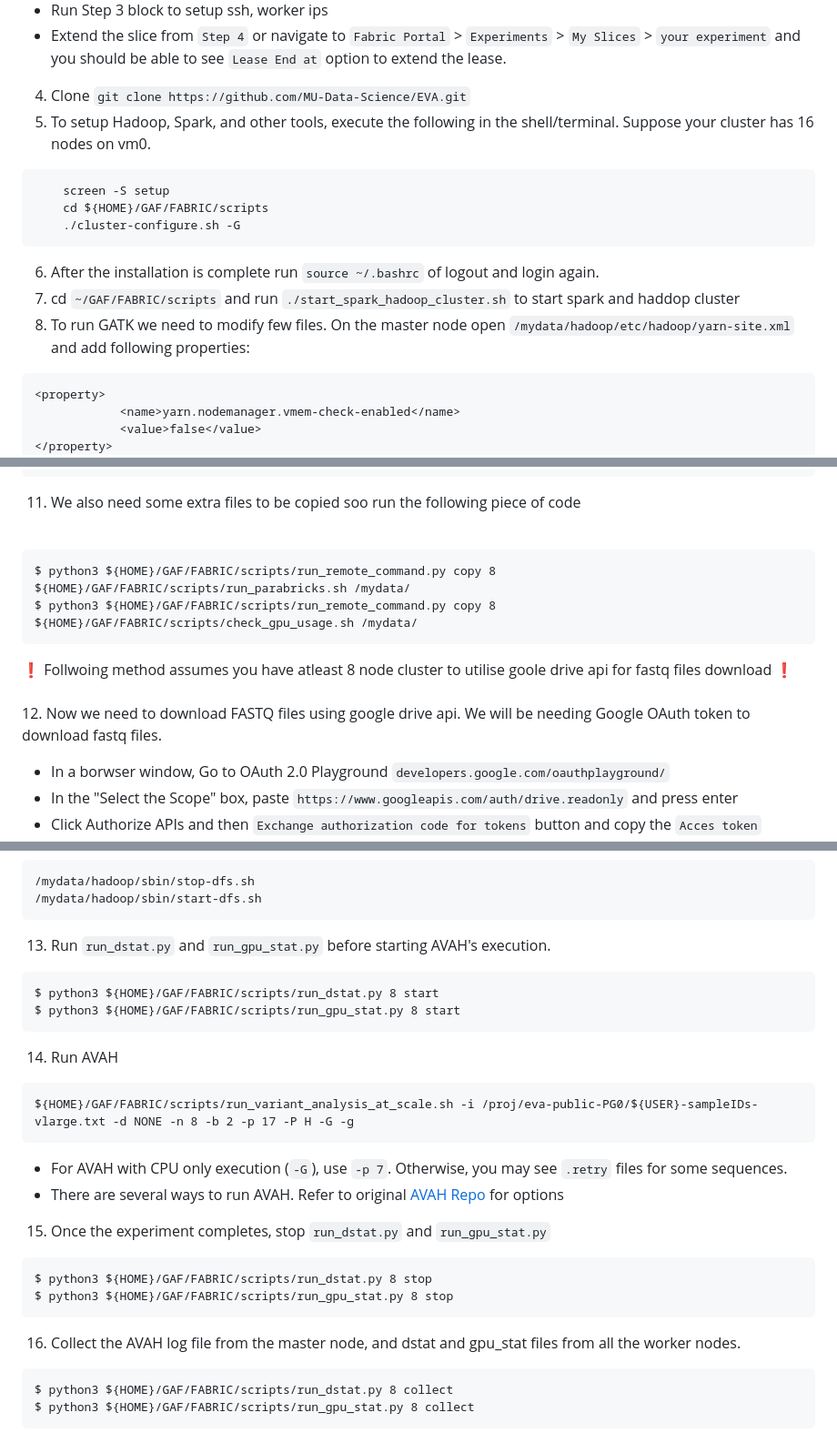
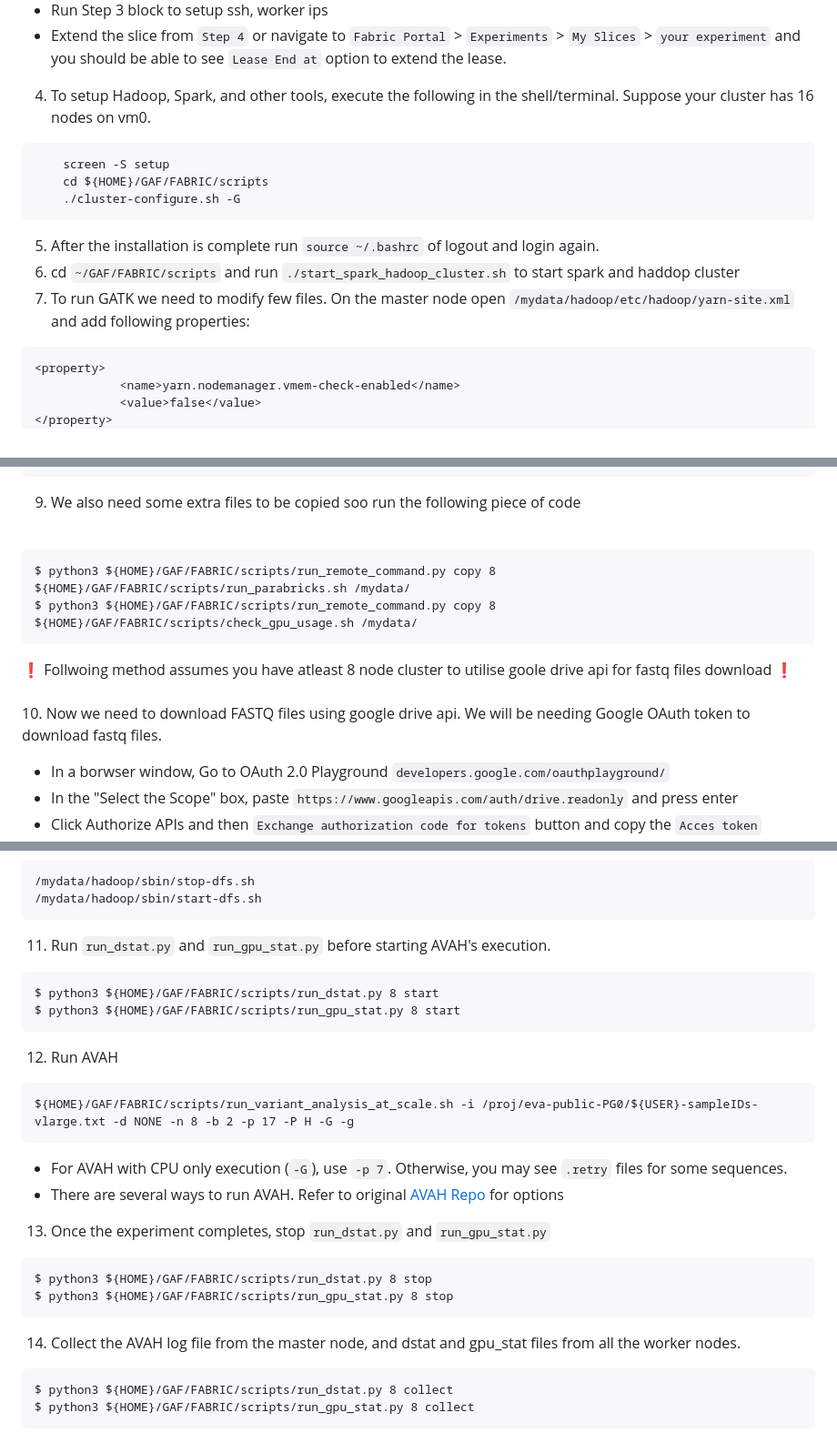
Before and after one commit to MU-Data-Science/GAF, a Markdown page: FABRIC/Readme.md, 3 parts joined by grey strips. Shown: that part at 91% size. Drawn GitHub-style.

````diff
--- a/FABRIC/Readme.md
+++ b/FABRIC/Readme.md
@@ -17,16 +17,15 @@ Step one loades the Fablib library and list sites and their availability of GPUs
   - Run Step 3 block to setup ssh, worker ips
   - Extend the slice from `Step 4` or navigate to `Fabric Portal` > `Experiments` > `My Slices` > `your experiment` and you should be able to see `Lease End at` option to extend the lease.
 
-4. Clone `git clone https://github.com/MU-Data-Science/EVA.git`
-5. To setup Hadoop, Spark, and other tools, execute the following in the shell/terminal. Suppose your cluster has 16 nodes on vm0.
+4. To setup Hadoop, Spark, and other tools, execute the following in the shell/terminal. Suppose your cluster has 16 nodes on vm0.
   ```
       screen -S setup
       cd ${HOME}/GAF/FABRIC/scripts
       ./cluster-configure.sh -G
   ```
-6. After the installation is complete run `source ~/.bashrc` of logout and login again.
-7. cd `~/GAF/FABRIC/scripts` and run `./start_spark_hadoop_cluster.sh` to start spark and haddop cluster
-9. To run GATK we need to modify few files. On the master node open `/mydata/hadoop/etc/hadoop/yarn-site.xml` and add following properties:
+5. After the installation is complete run `source ~/.bashrc` of logout and login again.
+6. cd `~/GAF/FABRIC/scripts` and run `./start_spark_hadoop_cluster.sh` to start spark and haddop cluster
+7. To run GATK we need to modify few files. On the master node open `/mydata/hadoop/etc/hadoop/yarn-site.xml` and add following properties:
  ```
  <property>
              <name>yarn.nodemanager.vmem-check-enabled</name>
@@ -85,7 +84,7 @@ In the same file change <values> for following properties.
  hs38.fa.pac
  ```
 
-11. We also need some extra files to be copied soo run the following piece of code <br> <br>
+9. We also need some extra files to be copied soo run the following piece of code <br> <br>
 
  ```
  $ python3 ${HOME}/GAF/FABRIC/scripts/run_remote_command.py copy 8 ${HOME}/GAF/FABRIC/scripts/run_parabricks.sh /mydata/
@@ -93,7 +92,7 @@ In the same file change <values> for following properties.
  ```
 
 :exclamation: Follwoing method assumes you have atleast 8 node cluster to utilise goole drive api for fastq files download :exclamation: <br> <br>
-12. Now we need to download FASTQ files using google drive api. We will be needing Google OAuth token to download fastq files.
+10. Now we need to download FASTQ files using google drive api. We will be needing Google OAuth token to download fastq files.
   - In a borwser window, Go to OAuth 2.0 Playground  `developers.google.com/oauthplayground/`
   - In the "Select the Scope" box, paste  `https://www.googleapis.com/auth/drive.readonly` and press enter
   - Click Authorize APIs and then `Exchange authorization code for tokens` button and copy the `Acces token`
@@ -111,13 +110,13 @@ In the same file change <values> for following properties.
  /mydata/hadoop/sbin/stop-dfs.sh
  /mydata/hadoop/sbin/start-dfs.sh
  ```
-13. Run `run_dstat.py` and `run_gpu_stat.py` before starting AVAH's execution.
+11. Run `run_dstat.py` and `run_gpu_stat.py` before starting AVAH's execution.
 ```
 $ python3 ${HOME}/GAF/FABRIC/scripts/run_dstat.py 8 start
 $ python3 ${HOME}/GAF/FABRIC/scripts/run_gpu_stat.py 8 start
 ```
 
-14. Run AVAH
+12. Run AVAH
 
  ```
  ${HOME}/GAF/FABRIC/scripts/run_variant_analysis_at_scale.sh -i /proj/eva-public-PG0/${USER}-sampleIDs-vlarge.txt -d NONE -n 8 -b 2 -p 17 -P H -G -g
@@ -125,13 +124,13 @@ $ python3 ${HOME}/GAF/FABRIC/scripts/run_gpu_stat.py 8 start
   - For AVAH with CPU only execution (`-G`), use `-p 7`. Otherwise, you may see `.retry` files for some sequences.
   - There are several ways to run AVAH. Refer to original [AVAH Repo](https://github.com/raopr/AVAH-FABRIC/edit/master/README.md) for options
 
-15. Once the experiment completes,  stop `run_dstat.py` and `run_gpu_stat.py`
+13. Once the experiment completes,  stop `run_dstat.py` and `run_gpu_stat.py`
 ```
 $ python3 ${HOME}/GAF/FABRIC/scripts/run_dstat.py 8 stop
 $ python3 ${HOME}/GAF/FABRIC/scripts/run_gpu_stat.py 8 stop
 ```
 
-16. Collect the AVAH log file from the master node, and dstat and gpu_stat files from all the worker nodes.
+14. Collect the AVAH log file from the master node, and dstat and gpu_stat files from all the worker nodes.
 ```
 $ python3 ${HOME}/GAF/FABRIC/scripts/run_dstat.py 8 collect
 $ python3 ${HOME}/GAF/FABRIC/scripts/run_gpu_stat.py 8 collect
````
Also changed, not shown: other parts of FABRIC/Readme.md (+1 -1 lines).
